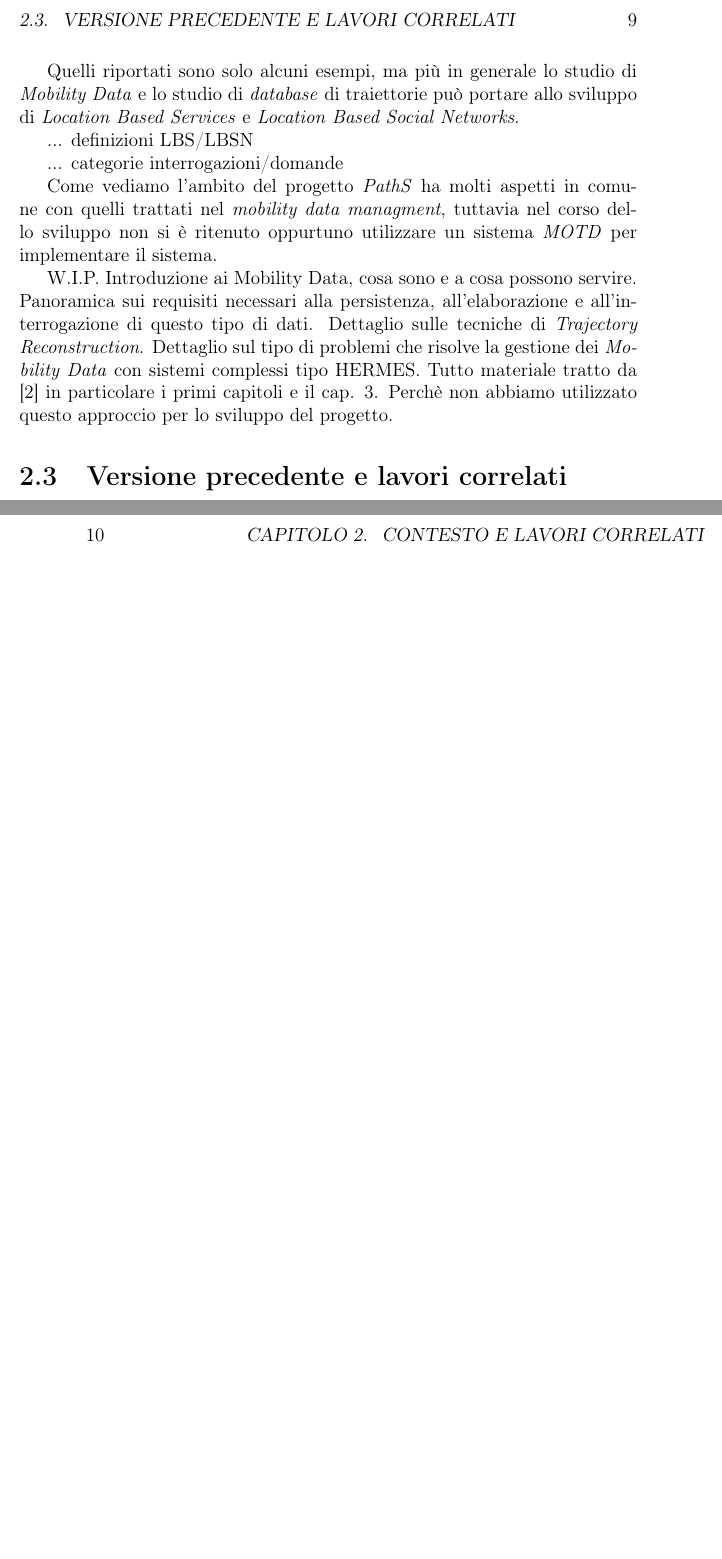
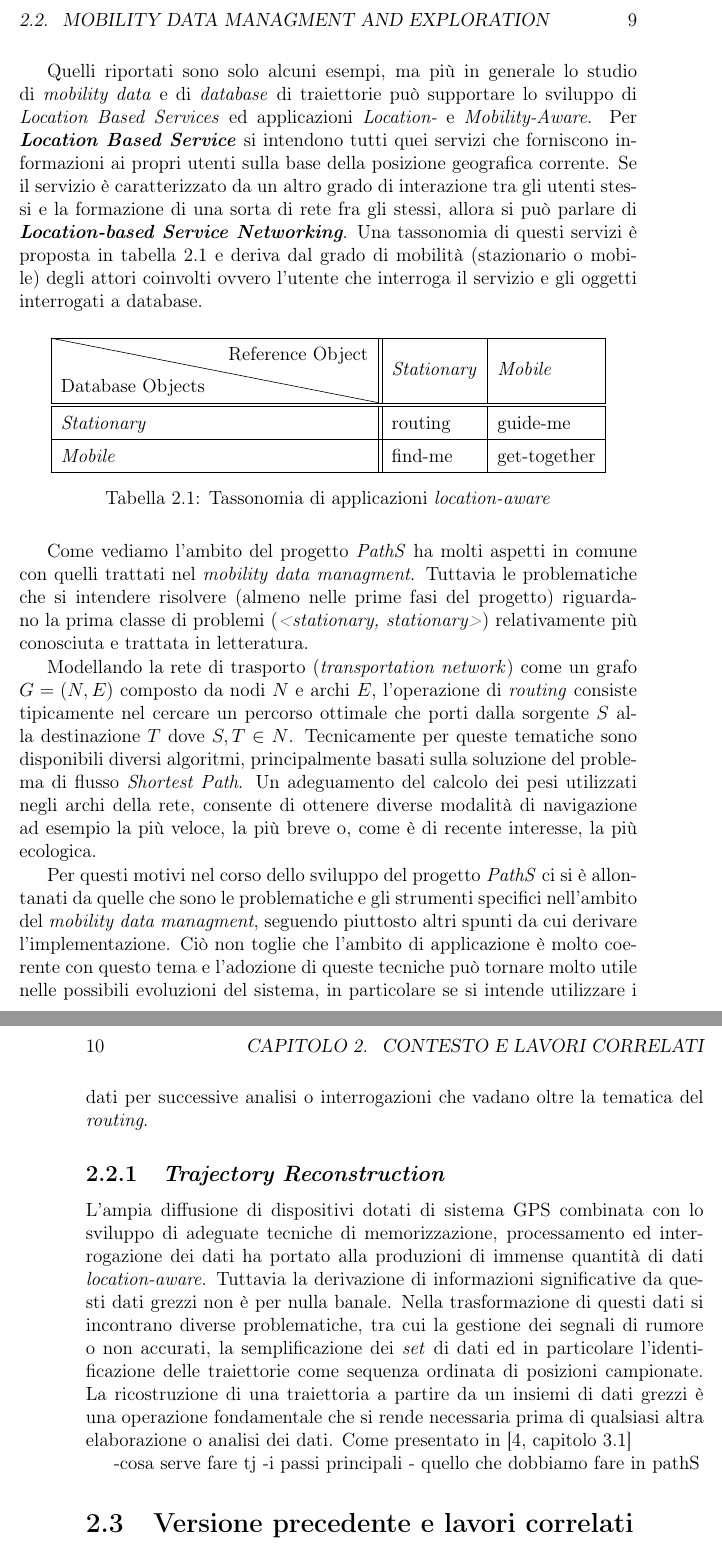
Before and after one commit to tzorzan/path-thesis, a LaTeX book (tesi.tex): two parts of pages 15 and 16 of 29, joined at a grey line, cut at the place of the change, the shorter picture padded with empty space. Compiled offline with pdfLaTeX.

Commit message:
Modifiche cap 2. Nuovo sistema di citazioni biblatex e build.

```diff
--- a/tesi.tex
+++ b/tesi.tex
@@ -5,9 +5,13 @@
 \usepackage{fancyhdr}
 \usepackage{float}
 \usepackage{graphicx}
+\graphicspath{ {images/} }
 \usepackage{caption}
 \usepackage{subcaption}
 \usepackage{wrapfig}
+\usepackage{diagbox}
+\usepackage[style=numeric, backend=biber]{biblatex}
+\addbibresource{tesi.bib}
 
 %------------------------------ colors
 \usepackage[usenames,dvipsnames,table]{xcolor} % use colors on table and more
@@ -210,18 +214,43 @@ Come vediamo il concetto di \emph{mobility data} è molto vario e può essere ap
   \item \textbf{servizi \emph{location-aware}}: qual è l'attività commerciale più vicina alla mia posizione attuale o al percorso che ho intenzione di seguire? Quali dei mia amici \emph{facebook} è in prossimità della città che sto visitando?
 \end{itemize}
 
-Quelli riportati sono solo alcuni esempi, ma più in generale lo studio di \emph{Mobility Data} e lo studio di \emph{database} di traiettorie può portare allo sviluppo di \emph{Location Based Services} e \emph{Location Based Social Networks}.
+Quelli riportati sono solo alcuni esempi, ma più in generale lo studio di \emph{mobility data} e di \emph{database} di traiettorie può supportare lo sviluppo di \emph{Location Based Services} ed applicazioni \emph{Location-} e \emph{Mobility-Aware}. Per \emph{\textbf{Location Based Service}} si intendono tutti quei servizi che forniscono informazioni ai propri utenti sulla base della posizione geografica corrente. Se il servizio è caratterizzato da un altro grado di interazione tra gli utenti stessi e la formazione di una sorta di rete fra gli stessi, allora si può parlare di \emph{\textbf{Location-based Service Networking}}. Una tassonomia di questi servizi è proposta in tabella \ref{tablelbs} e deriva dal grado di mobilità (stazionario o mobile) degli attori coinvolti ovvero l'utente che interroga il servizio e gli oggetti interrogati a database.
 
-... definizioni LBS/LBSN
+\begin{table}[h!]
+\centering
+\begin{tabular}{ |l||l|l| }
+ \hline
+ \diagbox{Database Objects}{Reference Object} & \emph{Stationary} & \emph{Mobile} \\
+ \hline
+ \hline
+ \emph{Stationary} &
+  routing &
+  guide-me \\
+ \hline
+ \emph{Mobile} &
+  find-me &
+  get-together \\
+ \hline
+\end{tabular}
+\caption{Tassonomia di applicazioni \emph{location-aware}}
+\label{tablelbs}
+\end{table}
 
-... categorie interrogazioni/domande
+Come vediamo l'ambito del progetto \emph{PathS} ha molti aspetti in comune con quelli trattati nel \emph{mobility data managment}. Tuttavia le problematiche che si intendere risolvere (almeno nelle prime fasi del progetto) riguardano la prima classe di problemi (\emph{<stationary, stationary>}) relativamente più conosciuta e trattata in letteratura.
 
-Come vediamo l'ambito del progetto \emph{PathS} ha molti aspetti in comune con quelli trattati nel \emph{mobility data managment}, tuttavia nel corso dello sviluppo non si è ritenuto oppurtuno utilizzare un sistema \emph{MOTD} per implementare il sistema.
+Modellando la rete di trasporto (\emph{transportation network}) come un grafo $G = (N, E)$ composto da nodi $N$ e archi $E$, l'operazione di \emph{routing} consiste tipicamente nel cercare un percorso ottimale che porti dalla sorgente $S$ alla destinazione $T$ dove $S, T \in N$. Tecnicamente per queste tematiche sono disponibili diversi algoritmi, principalmente basati sulla soluzione del problema di flusso \emph{Shortest Path}. Un adeguamento del calcolo dei pesi utilizzati negli archi della rete, consente di ottenere diverse modalità di navigazione ad esempio la più veloce, la più breve o, come è di recente interesse, la più ecologica.
 
+Per questi motivi nel corso dello sviluppo del progetto \emph{PathS} ci si è allontanati da quelle che sono le problematiche e gli strumenti specifici nell'ambito del \emph{mobility data managment}, seguendo piuttosto altri spunti da cui derivare l'implementazione. Ciò non toglie che l'ambito di applicazione è molto coerente con questo tema e l'adozione di queste tecniche può tornare molto utile nelle possibili evoluzioni del sistema, in particolare se si intende utilizzare i dati per successive analisi o interrogazioni che vadano oltre la tematica del \emph{routing}.
 
-W.I.P.
-Introduzione ai Mobility Data, cosa sono e a cosa possono servire. Panoramica sui requisiti necessari alla persistenza, all'elaborazione e all'interrogazione di questo tipo di dati. Dettaglio sulle tecniche di \emph{Trajectory Reconstruction}. Dettaglio sul tipo di problemi che risolve la gestione dei \emph{Mobility Data} con sistemi complessi tipo HERMES. Tutto materiale tratto da \cite{mdme} in particolare i primi capitoli e il cap. 3.
-Perchè non abbiamo utilizzato questo approccio per lo sviluppo del progetto.
+\subsection{\emph{Trajectory Reconstruction}}
+L'ampia diffusione di dispositivi dotati di sistema GPS combinata con lo sviluppo di adeguate tecniche di memorizzazione, processamento ed interrogazione dei dati ha portato alla produzioni di immense quantità di dati \emph{location-aware}. Tuttavia la derivazione di informazioni significative da questi dati grezzi non è per nulla banale. Nella trasformazione di questi dati si incontrano diverse problematiche, tra cui la gestione dei segnali di rumore o non accurati, la semplificazione dei \emph{set} di dati ed in particolare l'identificazione delle traiettorie come sequenza ordinata di posizioni campionate.
+La ricostruzione di una traiettoria a partire da un insiemi di dati grezzi è una operazione fondamentale che si rende necessaria prima di qualsiasi altra elaborazione o analisi dei dati.
+Come presentato in \cite[capitolo~3.1]{mdme}
+
+-cosa serve fare tj
+-i passi principali
+- quello che dobbiamo fare in pathS
+
 
 \section{Versione precedente e lavori correlati}
 Presentazione progetto Path 1.0 e valutazioni. Motivazioni sviluppo nuova architettura.
```
Also changed, not shown: capitolo.tex (deleted, +0 -30 lines), tesi.tex (11 more changed lines).
